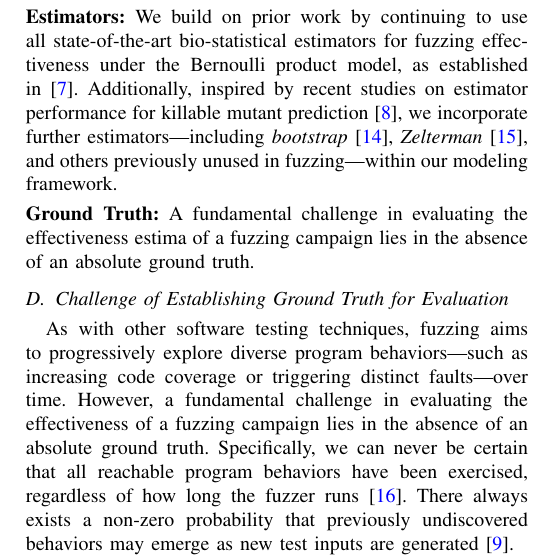
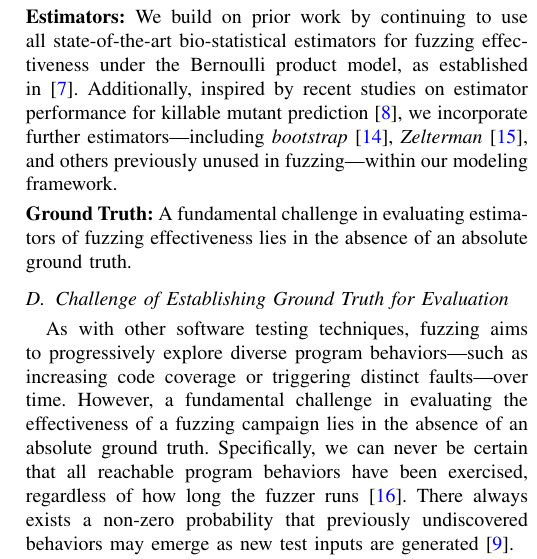
Before and after one commit to vrthra/icsme2025, a LaTeX paper (icsme-registered.tex): part of one column of page 3 of 7, cut so that both start at the same text. Compiled offline with pdfLaTeX; a missing font is replaced by an installed copy or a similar font; a LaTeX package or settings file that is missing is left out.

Commit message:
Update on Overleaf.

```diff
--- a/icsme-registered.tex
+++ b/icsme-registered.tex
@@ -538,7 +538,7 @@ Denote the incidence frequency counts by $(f_0, f_1, \dots, f_t)$, where $f_k$ i
 \noindent\textbf{Estimators:} We build on prior work by continuing to use all state-of-the-art bio-statistical estimators for fuzzing effectiveness under the Bernoulli product model, as established in~\cite{liyanage2023reachable}. Additionally, inspired by recent studies on estimator performance for killable mutant prediction~\cite{Kuznetsov2024empirical}, we incorporate further estimators—including \emph{bootstrap}~\cite{smith1984nonparametric}, \emph{Zelterman}~\cite{bohning2010some}, and others previously unused in fuzzing—within our modeling framework.
 \vspace{1mm}
 
-\noindent\textbf{Ground Truth:} A fundamental challenge in evaluating the effectiveness estima of a fuzzing campaign lies in the absence of an absolute ground truth.
+\noindent\textbf{Ground Truth:} A fundamental challenge in evaluating estimators of fuzzing effectiveness lies in the absence of an absolute ground truth.
 
 %With the introduction of the STADS statistical framework and the growing adoption of fuzzing, understanding a fuzzer's detection capacity has become increasingly important. As a result, statistical techniques for estimating maximum reachability $\hat{S}$ have gained prominence \cite{boehme2018stads,liyanage2023reachable,boehme2019assurances}. Most estimators of $\hat{S}$ that conform to the probabilistic model in \autoref{sec:model} are introduced to fuzzing from the well-established field of ecological bio-statistics. However, challenges affecting the accuracy and precision of these estimates have been discussed both in the original STADS framework \cite{boehme2018stads} and in more recent evaluations \cite{liyanage2023reachable} of estimator performance. We discuss two critical challenges in more detail that we believe have a significant impact on reachability estimation and its evaluation in fuzzing.
 
```
